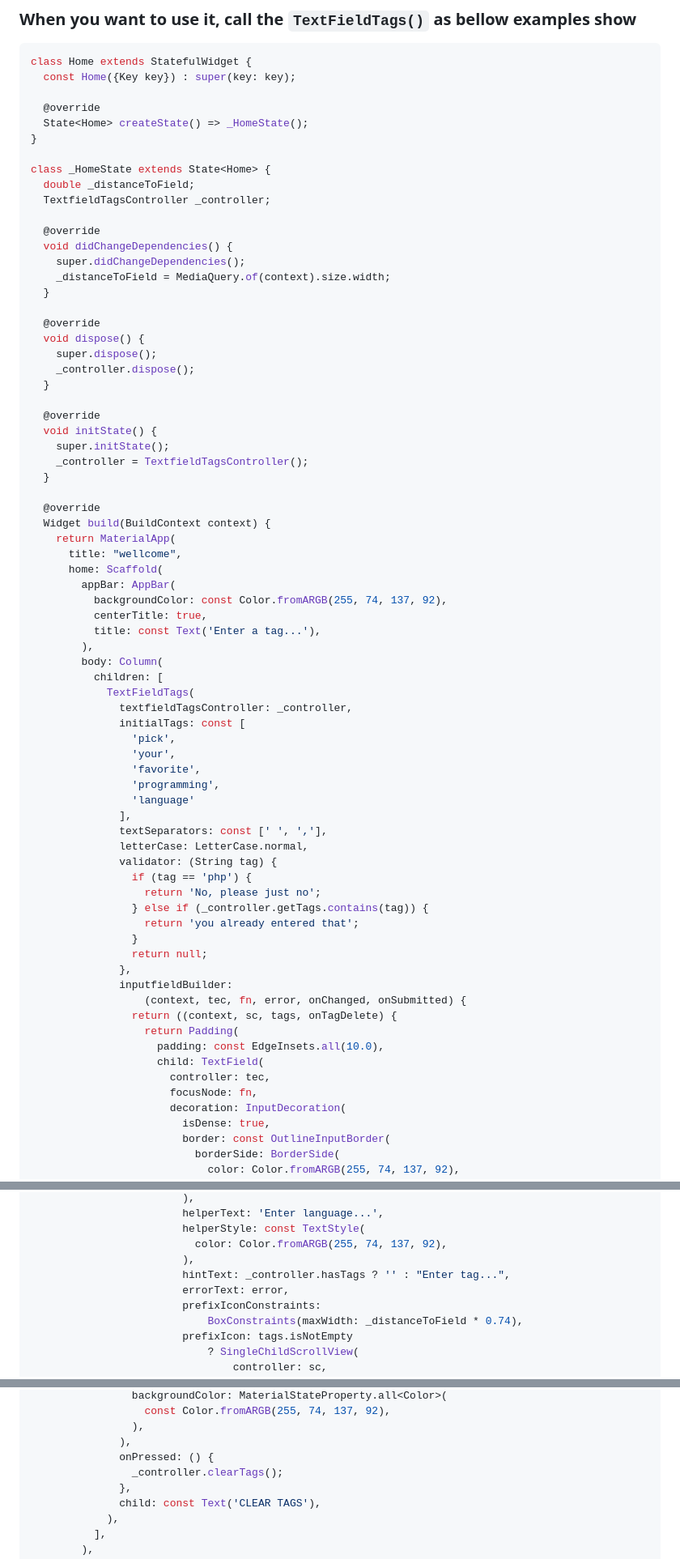
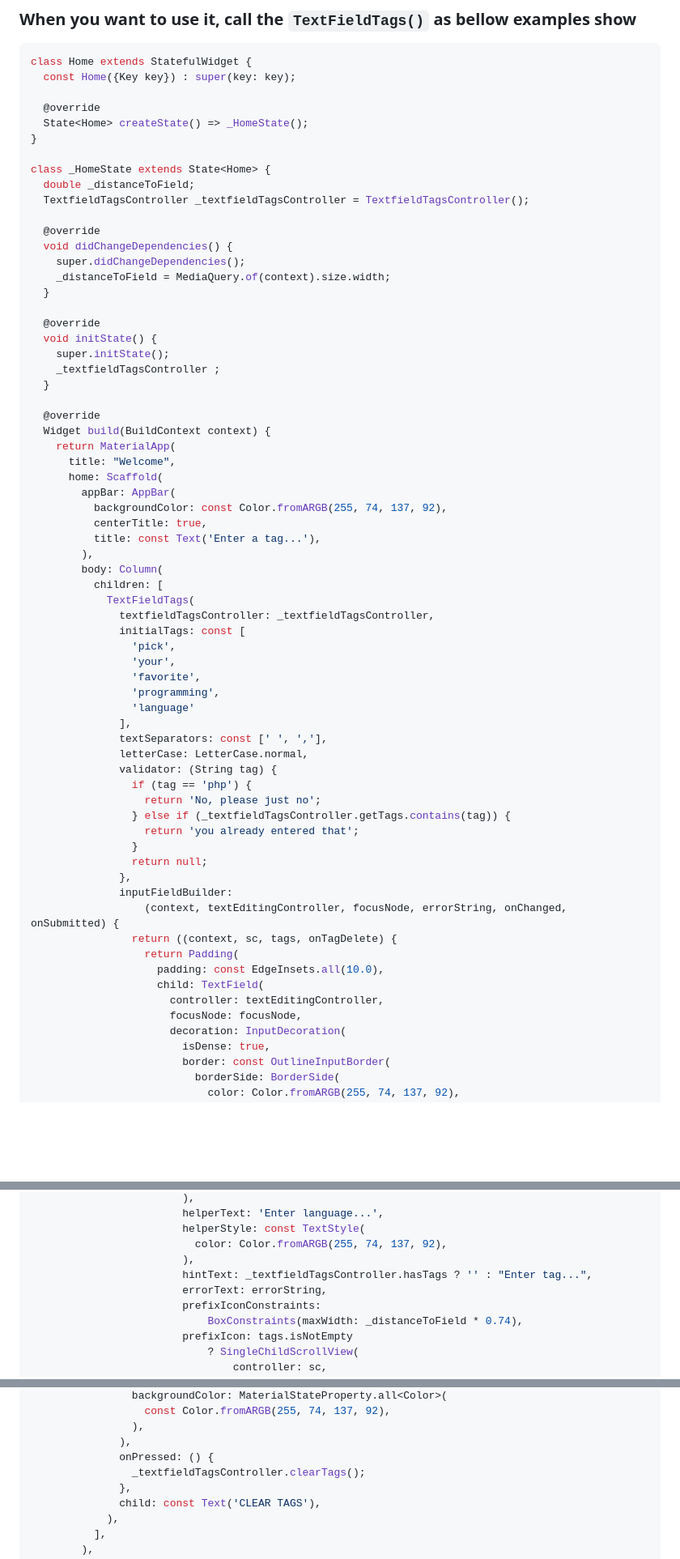
Before and after one commit to eyoeldefare/textfield_tags, a Markdown page: README.md, 3 parts joined by grey strips. Shown at 81% size. Drawn GitHub-style; blank space fills up the shorter version.

Commit message:
Improved example code in Readme.md

```diff
--- a/README.md
+++ b/README.md
@@ -40,7 +40,7 @@ class Home extends StatefulWidget {
 
 class _HomeState extends State<Home> {
   double _distanceToField;
-  TextfieldTagsController _controller;
+  TextfieldTagsController _textfieldTagsController = TextfieldTagsController();
 
   @override
   void didChangeDependencies() {
@@ -49,21 +49,15 @@ class _HomeState extends State<Home> {
   }
 
   @override
-  void dispose() {
-    super.dispose();
-    _controller.dispose();
-  }
-
-  @override
   void initState() {
     super.initState();
-    _controller = TextfieldTagsController();
+    _textfieldTagsController ;
   }
 
   @override
   Widget build(BuildContext context) {
     return MaterialApp(
-      title: "wellcome",
+      title: "Welcome",
       home: Scaffold(
         appBar: AppBar(
           backgroundColor: const Color.fromARGB(255, 74, 137, 92),
@@ -73,7 +67,7 @@ class _HomeState extends State<Home> {
         body: Column(
           children: [
             TextFieldTags(
-              textfieldTagsController: _controller,
+              textfieldTagsController: _textfieldTagsController,
               initialTags: const [
                 'pick',
                 'your',
@@ -86,19 +80,19 @@ class _HomeState extends State<Home> {
               validator: (String tag) {
                 if (tag == 'php') {
                   return 'No, please just no';
-                } else if (_controller.getTags.contains(tag)) {
+                } else if (_textfieldTagsController.getTags.contains(tag)) {
                   return 'you already entered that';
                 }
                 return null;
               },
-              inputfieldBuilder:
-                  (context, tec, fn, error, onChanged, onSubmitted) {
+              inputFieldBuilder:
+                  (context, textEditingController, focusNode, errorString, onChanged, onSubmitted) {
                 return ((context, sc, tags, onTagDelete) {
                   return Padding(
                     padding: const EdgeInsets.all(10.0),
                     child: TextField(
-                      controller: tec,
-                      focusNode: fn,
+                      controller: textEditingController,
+                      focusNode: focusNode,
                       decoration: InputDecoration(
                         isDense: true,
                         border: const OutlineInputBorder(
@@ -117,8 +111,8 @@ class _HomeState extends State<Home> {
                         helperStyle: const TextStyle(
                           color: Color.fromARGB(255, 74, 137, 92),
                         ),
-                        hintText: _controller.hasTags ? '' : "Enter tag...",
-                        errorText: error,
+                        hintText: _textfieldTagsController.hasTags ? '' : "Enter tag...",
+                        errorText: errorString,
                         prefixIconConstraints:
                             BoxConstraints(maxWidth: _distanceToField * 0.74),
                         prefixIcon: tags.isNotEmpty
@@ -185,7 +179,7 @@ class _HomeState extends State<Home> {
                 ),
               ),
               onPressed: () {
-                _controller.clearTags();
+                _textfieldTagsController.clearTags();
               },
               child: const Text('CLEAR TAGS'),
             ),
```
